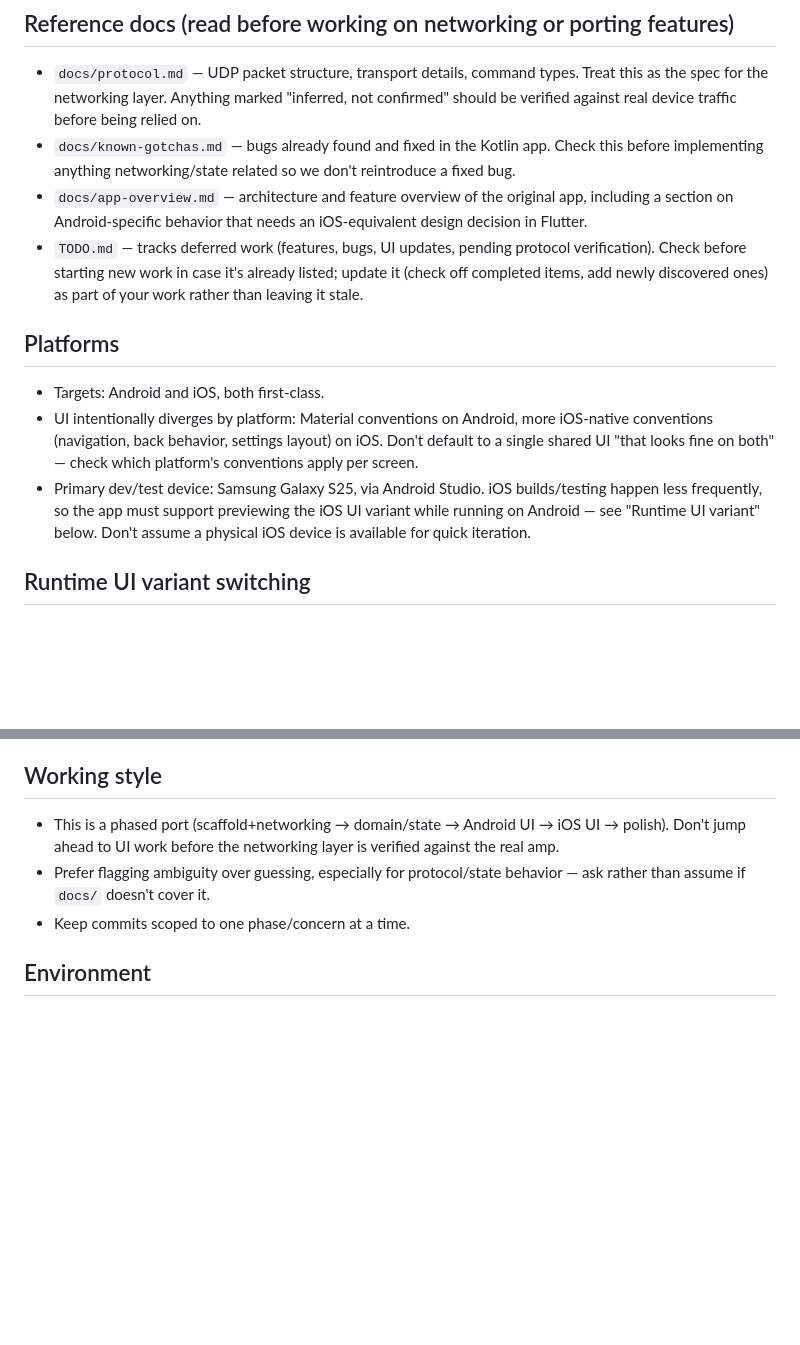
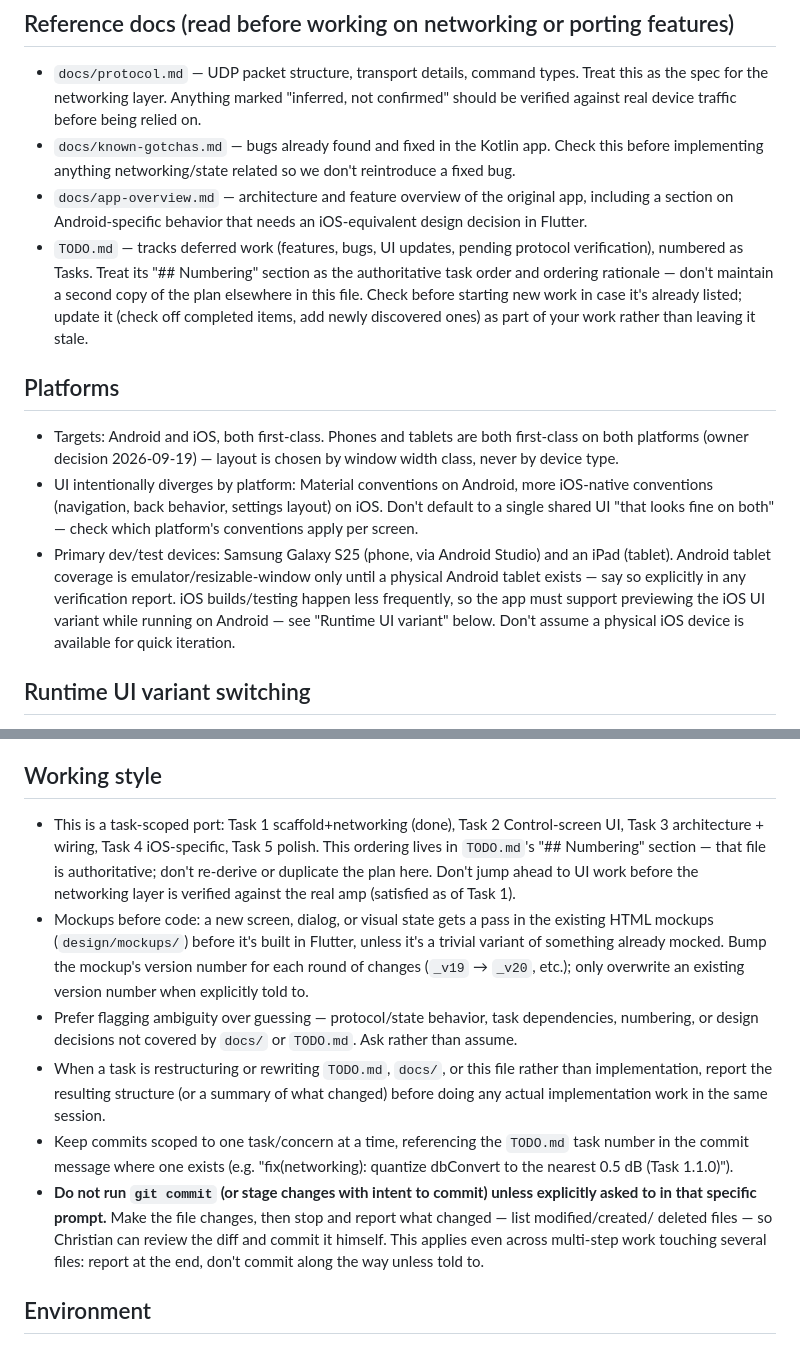
Before and after one commit to ekmanch/devialet-expert-remote-app, a Markdown page: CLAUDE.md, 2 parts joined by grey strips. Rendered like a GitHub page; blank space fills up the shorter version.

Commit message:
docs(claude): add commit discipline, fix stale port-order plan, note tablets as test devices
- Add explicit rule: don't run git commit/stage-to-commit unless asked
  in that specific prompt — make changes, report what changed, let
  Christian review and commit himself; applies across multi-file work
- Add: report the resulting structure/summary before implementing,
  when a task is restructuring TODO.md/docs/CLAUDE.md itself
- Fix Working style's port-order description ("scaffold+networking →
  domain/state → Android UI → iOS UI → polish") to match what
  TODO.md's own Numbering section already cites as "CLAUDE.md's port
  plan" (Task 1 scaffold+networking, 2 Control UI, 3 architecture +
  wiring, 4 iOS-specific, 5 polish) — the two had drifted apart
- Point Working style at TODO.md's Numbering section as the single
  source of truth for task order, rather than duplicating it here
- Add mockups-before-code and mockup version-bump-by-default as
  explicit conventions (previously only established in chat history)
- Update Platforms: note phones+tablets are both first-class (owner
  decision 2026-09-19), and add the iPad alongside the Galaxy S25 as
  a primary test device, with Android tablet coverage flagged as
  emulator-only until a physical unit exists

No PR checklist items changed; their "Phase" citations remain KDE
widget provenance, not this repo's numbering, per existing convention.

```diff
--- a/CLAUDE.md
+++ b/CLAUDE.md
@@ -45,21 +45,29 @@ via that URL.
   app, including a section on Android-specific behavior that needs an
   iOS-equivalent design decision in Flutter.
 - `TODO.md` — tracks deferred work (features, bugs, UI updates, pending
-  protocol verification). Check before starting new work in case it's
-  already listed; update it (check off completed items, add newly
-  discovered ones) as part of your work rather than leaving it stale.
+  protocol verification), numbered as Tasks. Treat its "## Numbering"
+  section as the authoritative task order and ordering rationale — don't
+  maintain a second copy of the plan elsewhere in this file. Check before
+  starting new work in case it's already listed; update it (check off
+  completed items, add newly discovered ones) as part of your work rather
+  than leaving it stale.
 
 ## Platforms
 
-- Targets: Android and iOS, both first-class.
+- Targets: Android and iOS, both first-class. Phones and tablets are both
+  first-class on both platforms (owner decision 2026-09-19) — layout is
+  chosen by window width class, never by device type.
 - UI intentionally diverges by platform: Material conventions on Android,
   more iOS-native conventions (navigation, back behavior, settings layout)
   on iOS. Don't default to a single shared UI "that looks fine on both" —
   check which platform's conventions apply per screen.
-- Primary dev/test device: Samsung Galaxy S25, via Android Studio. iOS
-  builds/testing happen less frequently, so the app must support previewing
-  the iOS UI variant while running on Android — see "Runtime UI variant"
-  below. Don't assume a physical iOS device is available for quick iteration.
+- Primary dev/test devices: Samsung Galaxy S25 (phone, via Android Studio)
+  and an iPad (tablet). Android tablet coverage is emulator/resizable-window
+  only until a physical Android tablet exists — say so explicitly in any
+  verification report. iOS builds/testing happen less frequently, so the
+  app must support previewing the iOS UI variant while running on Android —
+  see "Runtime UI variant" below. Don't assume a physical iOS device is
+  available for quick iteration.
 
 ## Runtime UI variant switching
 
@@ -242,12 +250,33 @@ platform-specific.
 
 ## Working style
 
-- This is a phased port (scaffold+networking → domain/state → Android UI →
-  iOS UI → polish). Don't jump ahead to UI work before the networking layer
-  is verified against the real amp.
-- Prefer flagging ambiguity over guessing, especially for protocol/state
-  behavior — ask rather than assume if `docs/` doesn't cover it.
-- Keep commits scoped to one phase/concern at a time.
+- This is a task-scoped port: Task 1 scaffold+networking (done), Task 2
+  Control-screen UI, Task 3 architecture + wiring, Task 4 iOS-specific,
+  Task 5 polish. This ordering lives in `TODO.md`'s "## Numbering" section —
+  that file is authoritative; don't re-derive or duplicate the plan here.
+  Don't jump ahead to UI work before the networking layer is verified
+  against the real amp (satisfied as of Task 1).
+- Mockups before code: a new screen, dialog, or visual state gets a pass in
+  the existing HTML mockups (`design/mockups/`) before it's built in
+  Flutter, unless it's a trivial variant of something already mocked. Bump
+  the mockup's version number for each round of changes (`_v19` → `_v20`,
+  etc.); only overwrite an existing version number when explicitly told to.
+- Prefer flagging ambiguity over guessing — protocol/state behavior,
+  task dependencies, numbering, or design decisions not covered by `docs/`
+  or `TODO.md`. Ask rather than assume.
+- When a task is restructuring or rewriting `TODO.md`, `docs/`, or this
+  file rather than implementation, report the resulting structure (or a
+  summary of what changed) before doing any actual implementation work in
+  the same session.
+- Keep commits scoped to one task/concern at a time, referencing the
+  `TODO.md` task number in the commit message where one exists (e.g.
+  "fix(networking): quantize dbConvert to the nearest 0.5 dB (Task 1.1.0)").
+- **Do not run `git commit` (or stage changes with intent to commit)
+  unless explicitly asked to in that specific prompt.** Make the file
+  changes, then stop and report what changed — list modified/created/
+  deleted files — so Christian can review the diff and commit it himself.
+  This applies even across multi-step work touching several files: report
+  at the end, don't commit along the way unless told to.
 
 ## Environment
 
```
